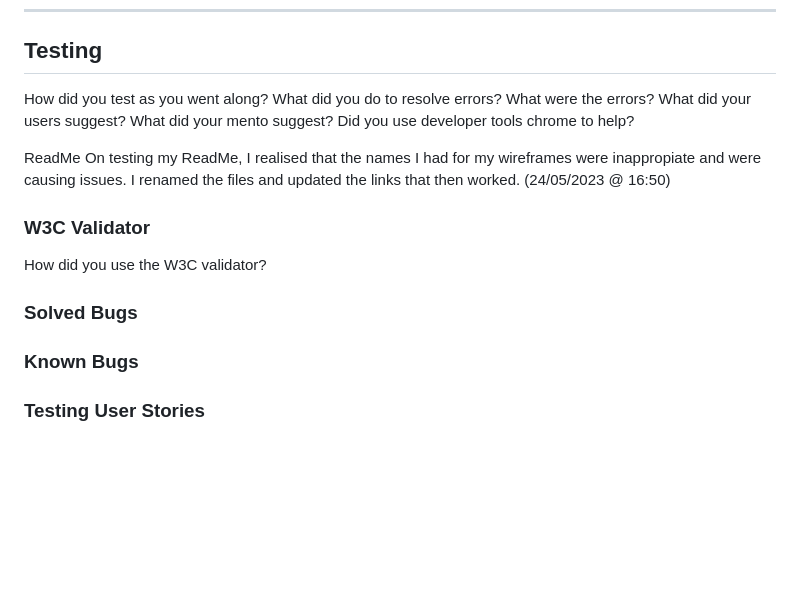
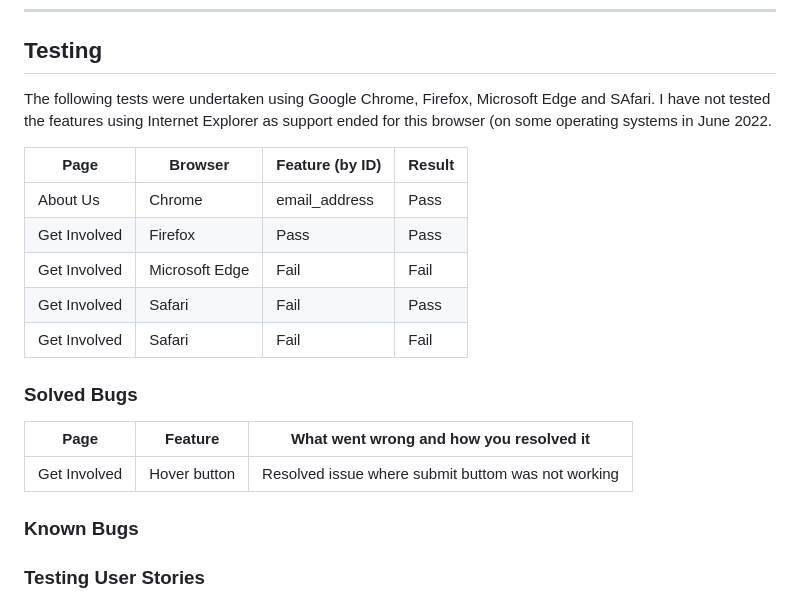
Before and after one commit to Dan-Matthews-23/Heart-Helpers, a Markdown page: README.md, the part around one of its changes. Rendered like a GitHub page; blank space fills up the shorter version.

```diff
--- a/README.md
+++ b/README.md
@@ -296,16 +284,24 @@ To clone the Heart Helpers repository:
 
 ## Testing
 
-How did you test as you went along? What did you do to resolve errors? What were the errors? What did your users suggest? What did your mento  suggest? Did you use developer tools chrome to help?
+The following tests were undertaken using Google Chrome, Firefox, Microsoft Edge and SAfari. I have not tested the features using Internet Explorer as support ended for this browser (on some operating systems in June 2022.
 
-ReadMe
-On testing my ReadMe, I realised that the names I had for my wireframes were inappropiate and were causing issues. I renamed the files and updated the links that then worked. (24/05/2023 @ 16:50)
 
-### W3C Validator
+|      Page     |   Browser                 |   Feature (by ID)                 | Result                                 |
+| ------------  | ------------              | ------------                      |------------                                    |
+|  About Us     | Chrome                    |   email_address                   | Pass                                           |
+|  Get Involved | Firefox                   |  Pass                             | Pass                                           |
+|  Get Involved | Microsoft Edge            |  Fail                             | Fail                                           |
+|  Get Involved | Safari                    |  Fail                             | Pass                                           |
+|  Get Involved | Safari                    |  Fail                             | Fail                                           |
 
-How did you use the W3C validator?
+
 
 ### Solved Bugs
+
+|      Page     |   Feature                 | What went wrong and how you resolved it                                    |
+| ------------  | ------------              | ------------                                                               |
+|  Get Involved | Hover button              |  Resolved issue where submit buttom was not working                        |
 
 
 
```
Also changed, not shown: other parts of README.md (+33 -45 lines).
